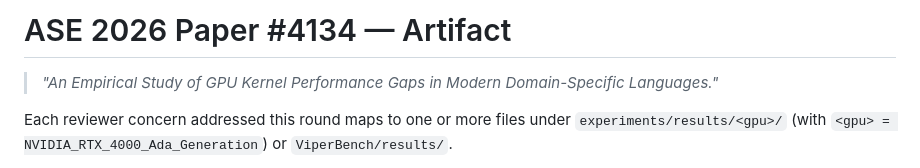
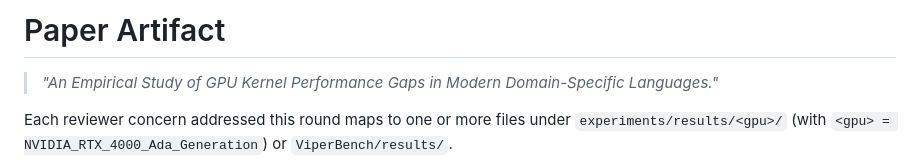
Before and after one commit to tingxi-li/DSLPerfGap, a Markdown page: README.md, the part around the change. GitHub-like rendering.

Commit message:
Update README title and formatting

```diff
--- a/README.md
+++ b/README.md
@@ -1,4 +1,4 @@
-# ASE 2026 Paper #4134 — Artifact
+# Paper Artifact
 
 > *"An Empirical Study of GPU Kernel Performance Gaps in Modern Domain-Specific Languages."*
 
```
